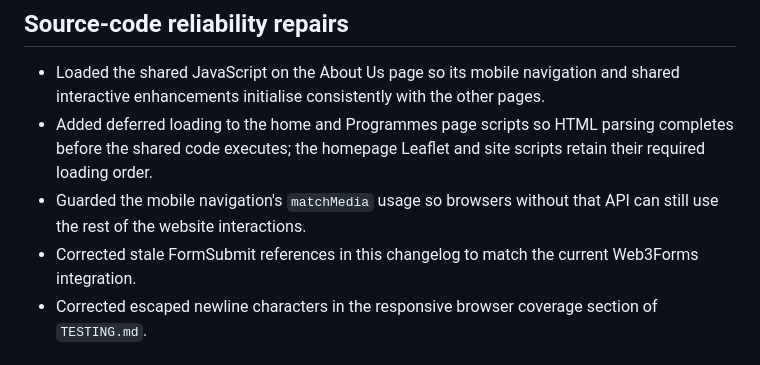
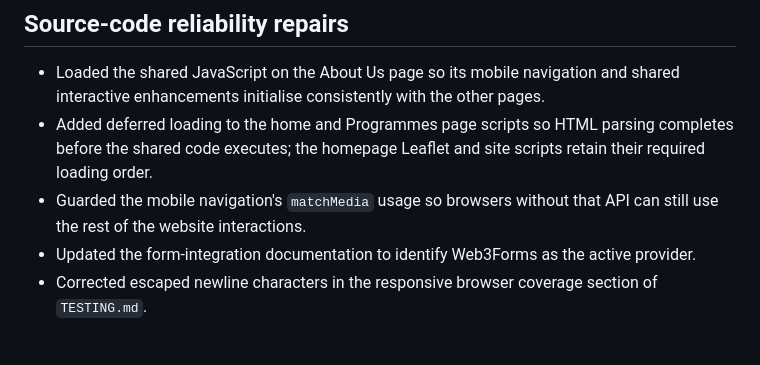
Before and after one commit to Asakhe-mpinda/greenpath-website, a Markdown page: CHANGELOG.md, the part around the change. Rendered like a GitHub page.

Commit message:
docs: clarify active form service

```diff
--- a/CHANGELOG.md
+++ b/CHANGELOG.md
@@ -86,7 +86,7 @@ All notable project corrections and feature additions are recorded here. Entries
 - Loaded the shared JavaScript on the About Us page so its mobile navigation and shared interactive enhancements initialise consistently with the other pages.
 - Added deferred loading to the home and Programmes page scripts so HTML parsing completes before the shared code executes; the homepage Leaflet and site scripts retain their required loading order.
 - Guarded the mobile navigation's `matchMedia` usage so browsers without that API can still use the rest of the website interactions.
-- Corrected stale FormSubmit references in this changelog to match the current Web3Forms integration.
+- Updated the form-integration documentation to identify Web3Forms as the active provider.
 - Corrected escaped newline characters in the responsive browser coverage section of `TESTING.md`.
 
 ## Mobile navigation rebuild
```
